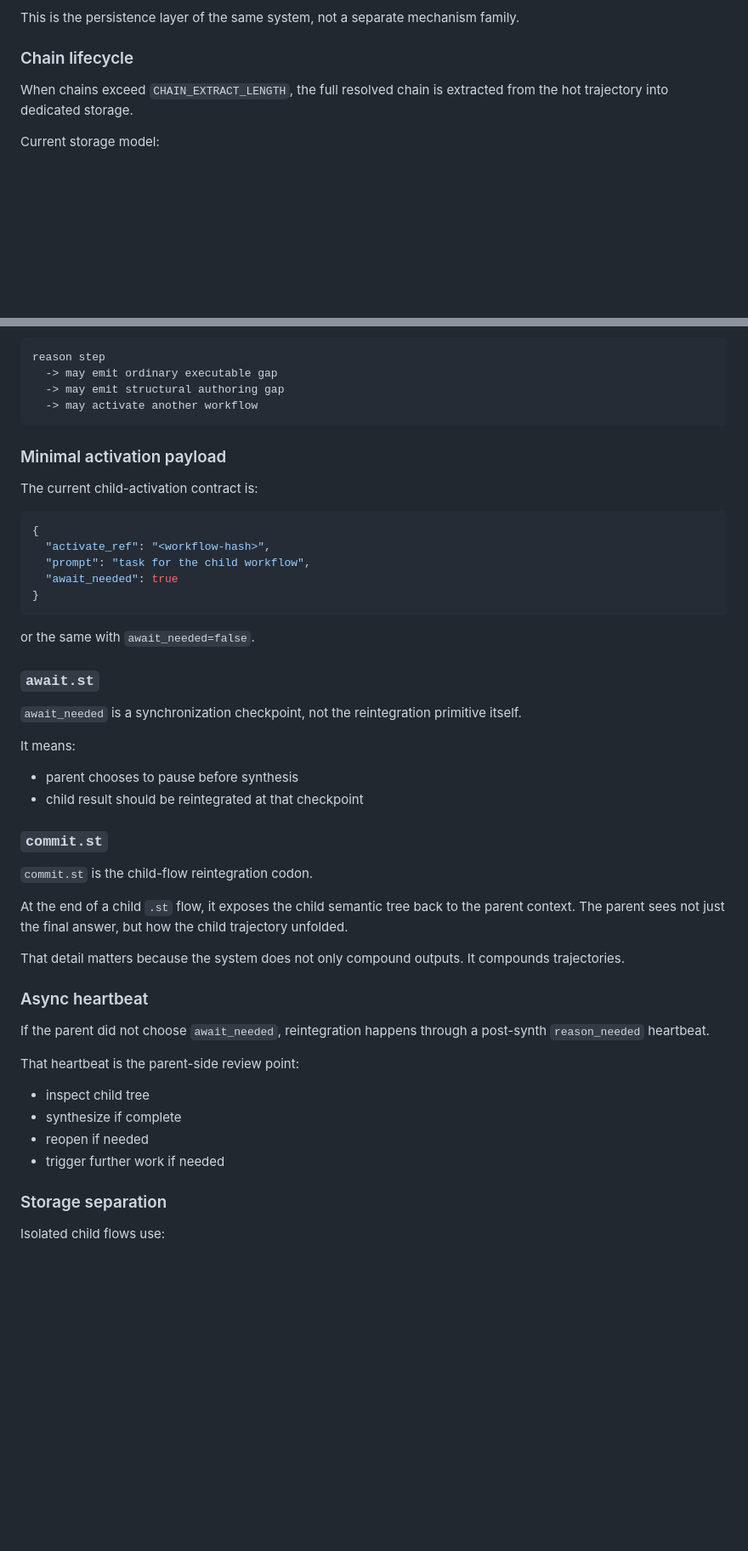
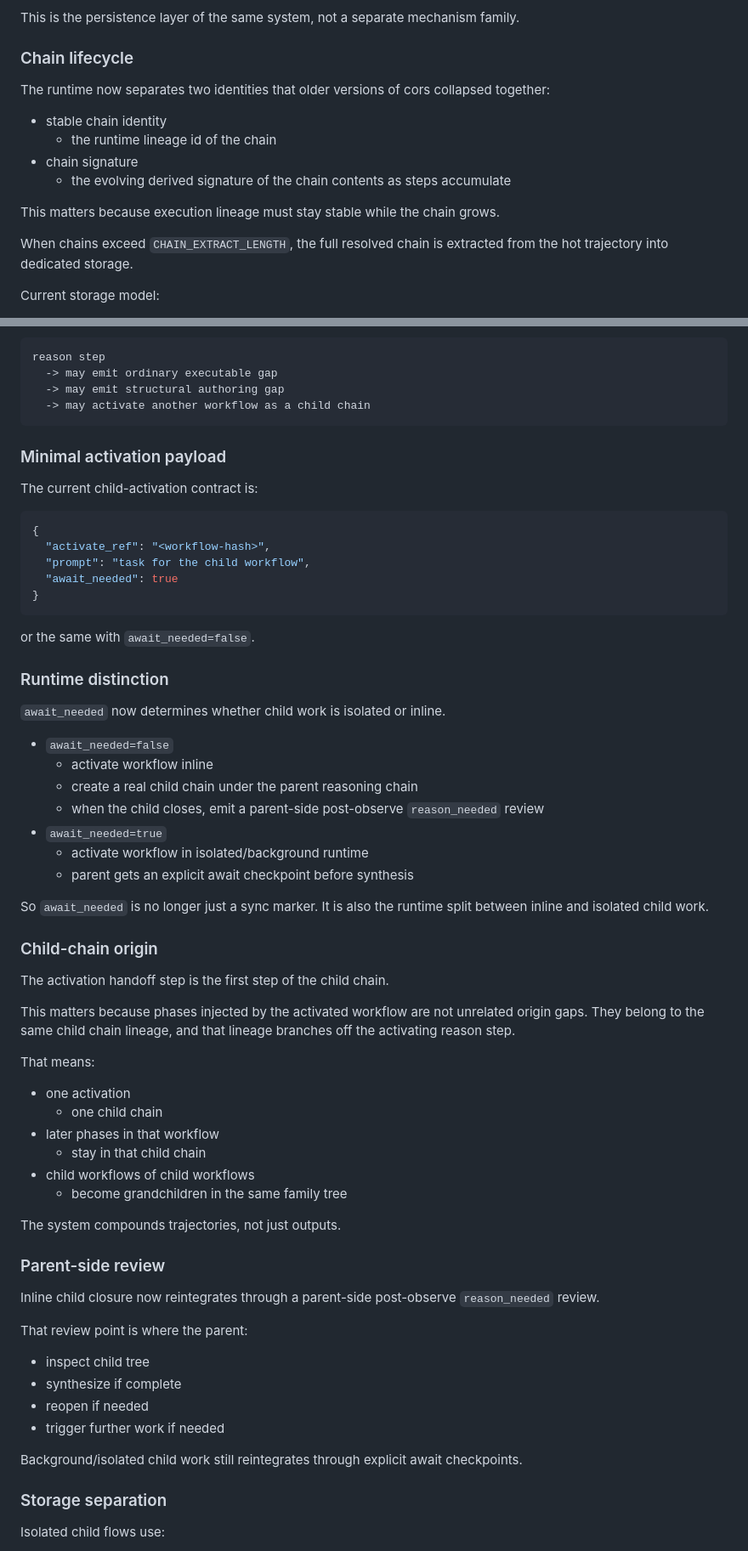
Before and after one commit to k2invested/.cors, a Markdown page: docs/PRINCIPLES.md, 2 parts joined by grey strips. Shown at 85% size. Rendered like a GitHub page; blank space fills up the shorter version.

Commit message:
Update principles for child-chain reintegration

````diff
--- a/docs/PRINCIPLES.md
+++ b/docs/PRINCIPLES.md
@@ -728,6 +731,15 @@ This is the persistence layer of the same system, not a separate mechanism famil
 
 ### Chain lifecycle
 
+The runtime now separates two identities that older versions of cors collapsed together:
+
+- stable chain identity
+  - the runtime lineage id of the chain
+- chain signature
+  - the evolving derived signature of the chain contents as steps accumulate
+
+This matters because execution lineage must stay stable while the chain grows.
+
 When chains exceed `CHAIN_EXTRACT_LENGTH`, the full resolved chain is extracted from the hot trajectory into dedicated storage.
 
 Current storage model:
@@ -790,7 +805,7 @@ This is the section where the system becomes visibly recursive:
 reason step
   -> may emit ordinary executable gap
   -> may emit structural authoring gap
-  -> may activate another workflow
+  -> may activate another workflow as a child chain
 ```
 
 ### Minimal activation payload
@@ -807,33 +822,49 @@ The current child-activation contract is:
 
 or the same with `await_needed=false`.
 
-### `await.st`
+### Runtime distinction
 
-`await_needed` is a synchronization checkpoint, not the reintegration primitive itself.
+`await_needed` now determines whether child work is isolated or inline.
 
-It means:
+- `await_needed=false`
+  - activate workflow inline
+  - create a real child chain under the parent reasoning chain
+  - when the child closes, emit a parent-side post-observe `reason_needed` review
+- `await_needed=true`
+  - activate workflow in isolated/background runtime
+  - parent gets an explicit await checkpoint before synthesis
 
-- parent chooses to pause before synthesis
-- child result should be reintegrated at that checkpoint
+So `await_needed` is no longer just a sync marker. It is also the runtime split between inline and isolated child work.
 
-### `commit.st`
+### Child-chain origin
 
-`commit.st` is the child-flow reintegration codon.
+The activation handoff step is the first step of the child chain.
 
-At the end of a child `.st` flow, it exposes the child semantic tree back to the parent context. The parent sees not just the final answer, but how the child trajectory unfolded.
+This matters because phases injected by the activated workflow are not unrelated origin gaps. They belong to the same child chain lineage, and that lineage branches off the activating reason step.
 
-That detail matters because the system does not only compound outputs. It compounds trajectories.
+That means:
 
-### Async heartbeat
+- one activation
+  - one child chain
+- later phases in that workflow
+  - stay in that child chain
+- child workflows of child workflows
+  - become grandchildren in the same family tree
 
-If the parent did not choose `await_needed`, reintegration happens through a post-synth `reason_needed` heartbeat.
+The system compounds trajectories, not just outputs.
 
-That heartbeat is the parent-side review point:
+### Parent-side review
+
+Inline child closure now reintegrates through a parent-side post-observe `reason_needed` review.
+
+That review point is where the parent:
 
 - inspect child tree
 - synthesize if complete
 - reopen if needed
 - trigger further work if needed
+
+Background/isolated child work still reintegrates through explicit await checkpoints.
 
 ### Storage separation
 
````
Also changed, not shown: other parts of docs/PRINCIPLES.md (+33 -17 lines).
